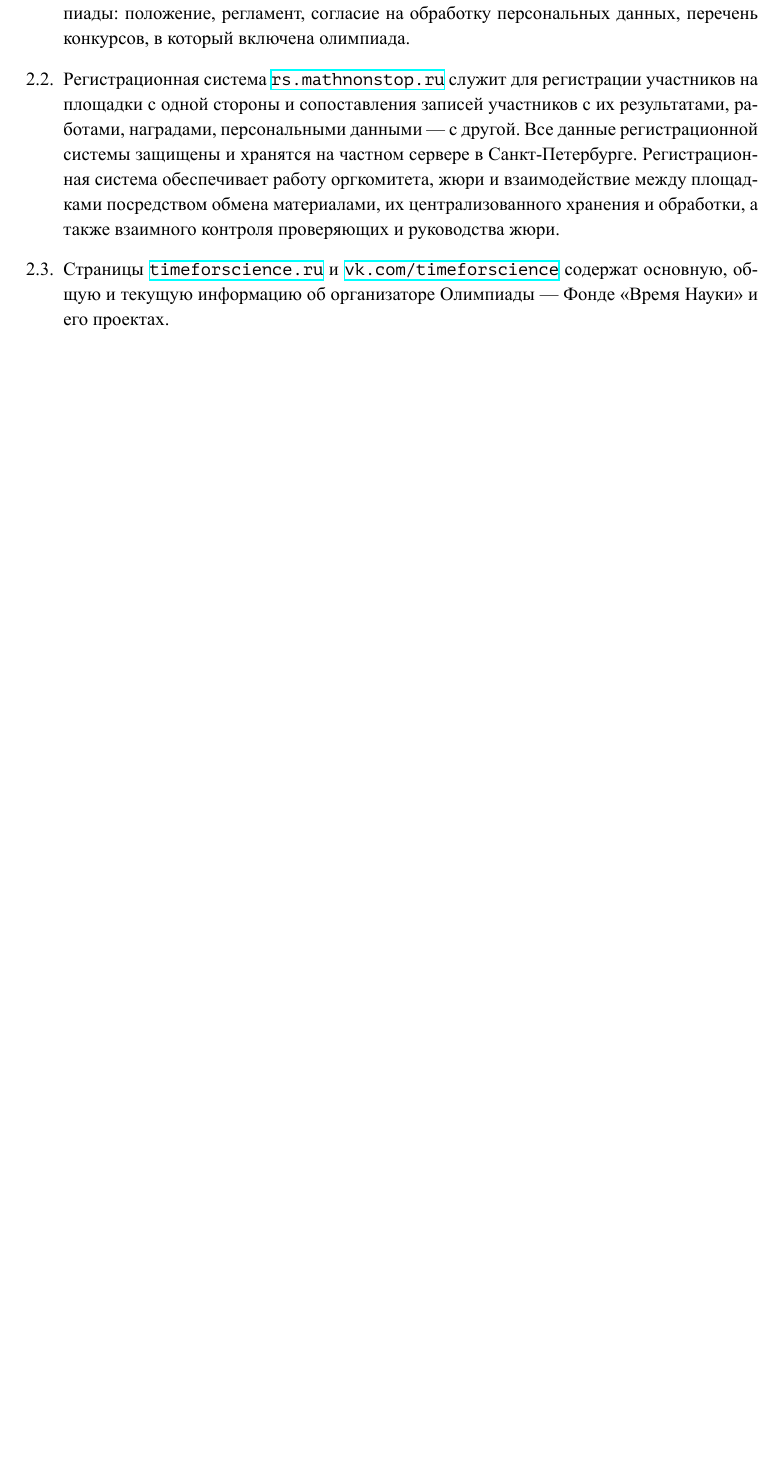
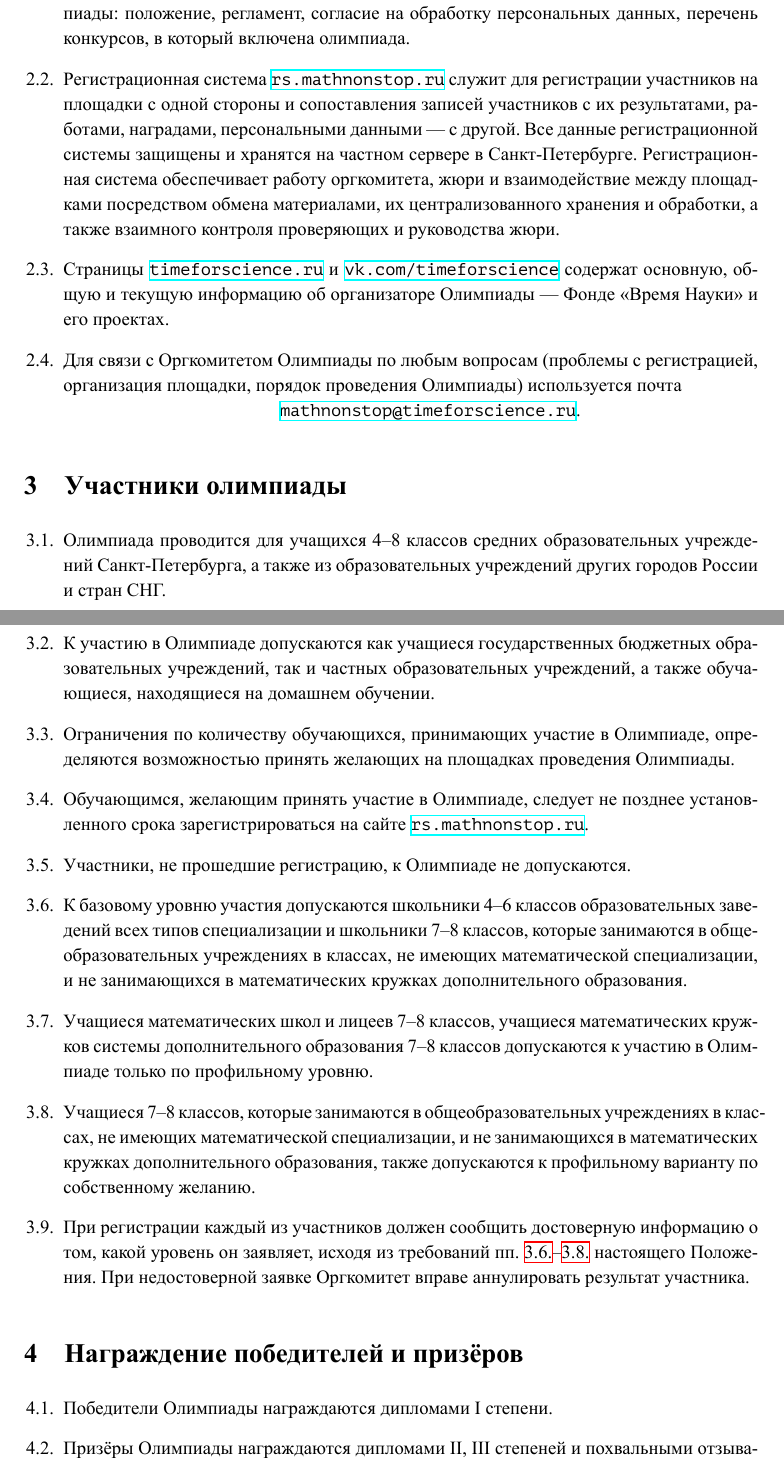
Before and after one commit to boris-a-zolotov/mathnonstop-concept, a LaTeX document (mns-polozhenie-2022.tex): part of page 3 of 3 before the commit and two parts of pages 3 and 4 of 4 after it, the two joined at a grey line, cut so that both start at the same text, the shorter picture padded with empty space. The pictures show the PDF file mns-polozhenie-2022.pdf that the author committed with the source.

Commit message:
Участники и награждение

```diff
--- a/mns-polozhenie-2022.tex
+++ b/mns-polozhenie-2022.tex
@@ -53,3 +53,42 @@
 	\item Сайт \surl{mathnonstop.ru} содержит основную информацию об олимпиаде, необходимую для её участников, их родителей и учителей. На нём опубликованы итоги олимпиад последних лет, список площадок олимпиады, время начала и продолжительность олимпиады, ссылки на разборы заданий, документы, регламентирующие проведение олимпиады: положение, регламент, согласие на обработку персональных данных, перечень конкурсов, в который включена олимпиада.
 	\item Регистрационная система \surl{rs.mathnonstop.ru} служит для регистрации участников на площадки с одной стороны и сопоставления записей участников с их результатами, работами, наградами, персональными данными~— с другой. Все данные регистрационной системы защищены и хранятся на частном сервере в Санкт-Петербурге. Регистрационная система обеспечивает работу оргкомитета, жюри и взаимодействие между площадками посредством обмена материалами, их централизованного хранения и обработки, а также взаимного контроля проверяющих и руководства жюри.
 	\item Страницы \surl{timeforscience.ru} и \surl{vk.com/timeforscience} содержат основную, общую и текущую информацию об организаторе Олимпиады~— Фонде «Время Науки» и его проектах.
+	\item Для связи с Оргкомитетом Олимпиады по любым вопросам (проблемы с регистрацией, организация площадки, порядок проведения Олимпиады) используется почта \\
+	\centerline{\surl{mathnonstop@timeforscience.ru}.}
+\end{enumerate}
+
+\section{Участники олимпиады}
+
+\begin{enumerate}
+	\item Олимпиада проводится для учащихся 4–8 классов средних образовательных учреждений Санкт-Петербурга, а также из образовательных учреждений других городов России и стран СНГ.
+	\item К участию в Олимпиаде допускаются как учащиеся государственных бюджетных образовательных учреждений, так и частных образовательных учреждений, а также обучающиеся, находящиеся на домашнем обучении.
+	\item Ограничения по количеству обучающихся, принимающих участие в Олимпиаде, определяются возможностью принять желающих на площадках проведения Олимпиады.
+	\item Обучающимся, желающим принять участие в Олимпиаде, следует не позднее установленного срока зарегистрироваться на сайте \surl{rs.mathnonstop.ru}.
+	\item Участники, не прошедшие регистрацию, к Олимпиаде не допускаются.
+	\item \label{itemBaza}
+	   К базовому уровню участия допускаются школьники 4–6 классов
+	   образовательных заведений всех типов специализации и
+	   школьники 7–8 классов, которые занимаются в общеобразовательных
+	   учреждениях в классах, не имеющих математической специализации,
+	   и не занимающихся в математических кружках дополнительного образования.
+	\item Учащиеся математических школ и лицеев 7–8 классов,
+	   учащиеся математических кружков системы дополнительного образования
+	   7–8 классов допускаются к участию в Олимпиаде
+	   только по профильному уровню.
+	\item \label{itemProf}
+	   Учащиеся 7–8 классов, которые занимаются в общеобразовательных
+	   учреждениях в классах, не имеющих математической специализации,
+	   и не занимающихся в математических кружках дополнительного образования,
+	   также допускаются к профильному варианту по собственному желанию.
+	\item При регистрации каждый из участников должен сообщить
+	   достоверную информацию о том, какой уровень он заявляет, исходя из
+	   требований пп.~\ref{itemBaza}–\ref{itemProf} настоящего Положения.
+	   При недостоверной заявке Оргкомитет вправе аннулировать
+	   результат участника.
+\end{enumerate}
+
+\section{Награждение победителей и призёров}
+
+\begin{enumerate}
+	\item Победители Олимпиады награждаются дипломами I степени.
+	\item Призёры Олимпиады награждаются дипломами II, III степеней и похвальными отзывами 1, 2, 3 степеней.
```
Also changed, not shown: polozhenie-assets/titlepage.tex (+4 -2 lines), mns-polozhenie-2022.pdf, mns-polozhenie-2022.tex (8 more changed lines).
